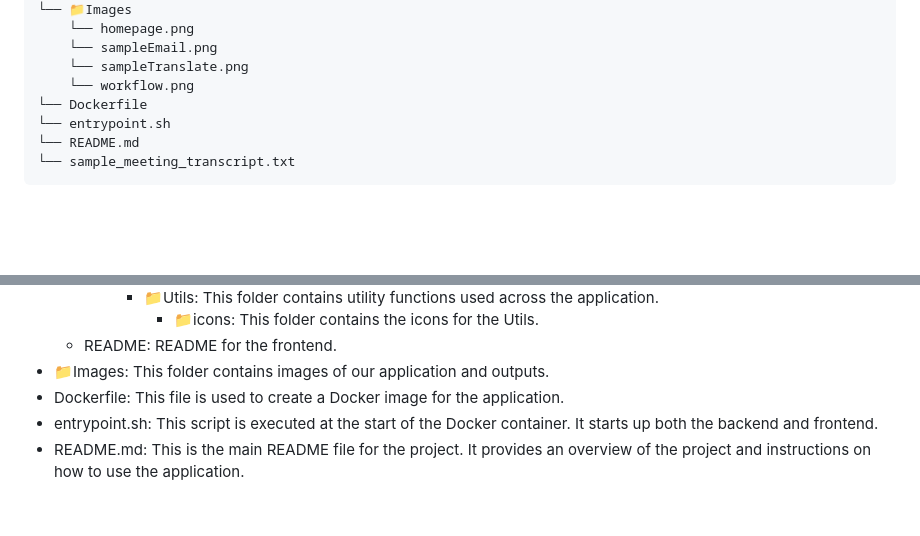
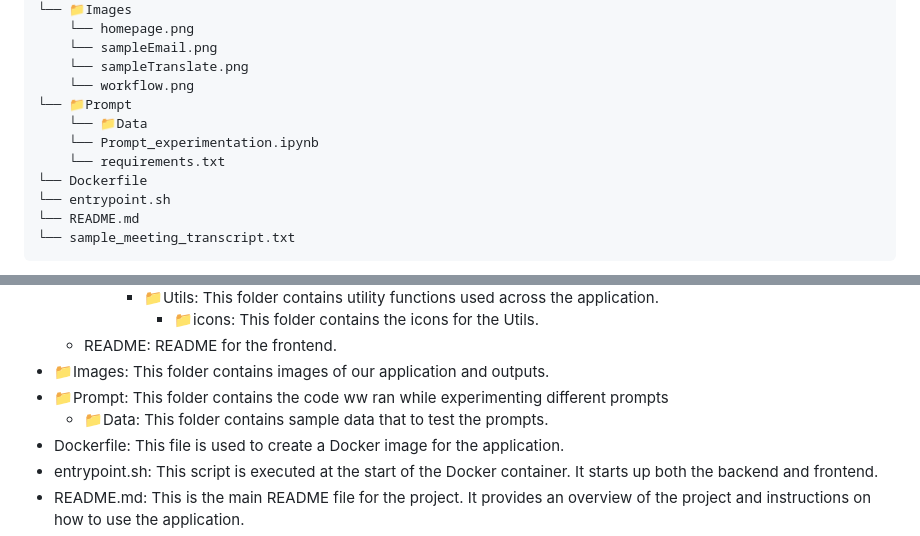
Before and after one commit to EdwardLimJH/gpt-10, a Markdown page: README.md, 2 parts joined by grey strips. Drawn GitHub-style; folded sections open; blank space fills up the shorter version.

```diff
--- a/README.md
+++ b/README.md
@@ -58,6 +58,10 @@ Introducing our post-meeting summarizer and multi-lingual assistant, designed to
     └── sampleEmail.png
     └── sampleTranslate.png
     └── workflow.png
+└── 📁Prompt
+    └── 📁Data
+    └── Prompt_experimentation.ipynb
+    └── requirements.txt
 └── Dockerfile
 └── entrypoint.sh
 └── README.md
@@ -99,6 +103,8 @@ Introducing our post-meeting summarizer and multi-lingual assistant, designed to
                 - 📁icons: This folder contains the icons for the Utils.
     - README: README for the frontend.
 - 📁Images: This folder contains images of our application and outputs.
+- 📁Prompt: This folder contains the code ww ran while experimenting different prompts
+    - 📁Data: This folder contains sample data that to test the prompts.
 - Dockerfile: This file is used to create a Docker image for the application.
 - entrypoint.sh: This script is executed at the start of the Docker container. It starts up both the backend and frontend.
 - README.md: This is the main README file for the project. It provides an overview of the project and instructions on how to use the application.
```
